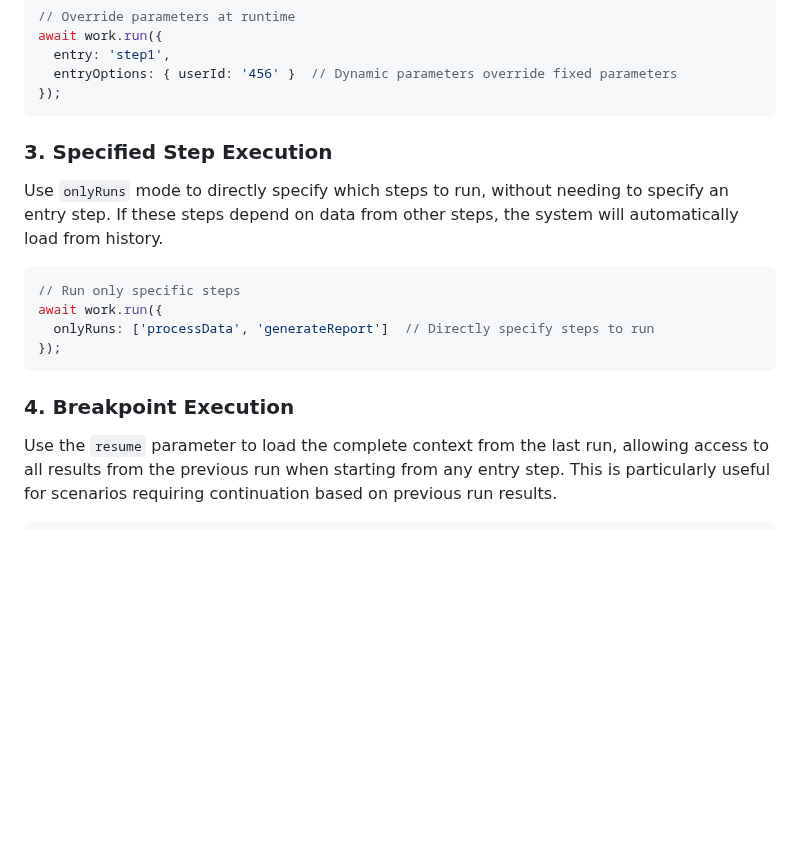
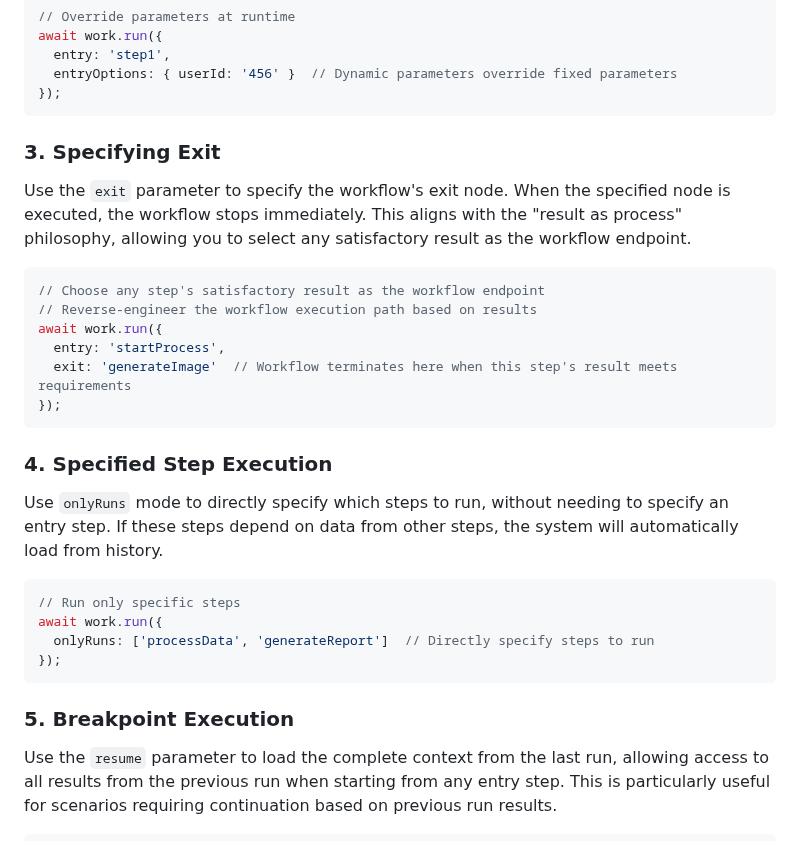
Before and after one commit to livoras/runback, a Markdown page: README.md, the part around the change. Rendered like a GitHub page; blank space fills up the shorter version.

Commit message:
docs: add workflow exit point specification feature

````diff
--- a/README.md
+++ b/README.md
@@ -223,7 +223,20 @@ await work.run({
 });
 ```
 
-### 3. Specified Step Execution
+### 3. Specifying Exit
+
+Use the `exit` parameter to specify the workflow's exit node. When the specified node is executed, the workflow stops immediately. This aligns with the "result as process" philosophy, allowing you to select any satisfactory result as the workflow endpoint.
+
+```typescript
+// Choose any step's satisfactory result as the workflow endpoint
+// Reverse-engineer the workflow execution path based on results
+await work.run({
+  entry: 'startProcess',
+  exit: 'generateImage'  // Workflow terminates here when this step's result meets requirements
+});
+```
+
+### 4. Specified Step Execution
 
 Use `onlyRuns` mode to directly specify which steps to run, without needing to specify an entry step. If these steps depend on data from other steps, the system will automatically load from history.
 
@@ -234,7 +247,7 @@ await work.run({
 });
 ```
 
-### 4. Breakpoint Execution
+### 5. Breakpoint Execution
 
 Use the `resume` parameter to load the complete context from the last run, allowing access to all results from the previous run when starting from any entry step. This is particularly useful for scenarios requiring continuation based on previous run results.
 
````
Also changed, not shown: README.zh-CN.md (+15 -2 lines).
